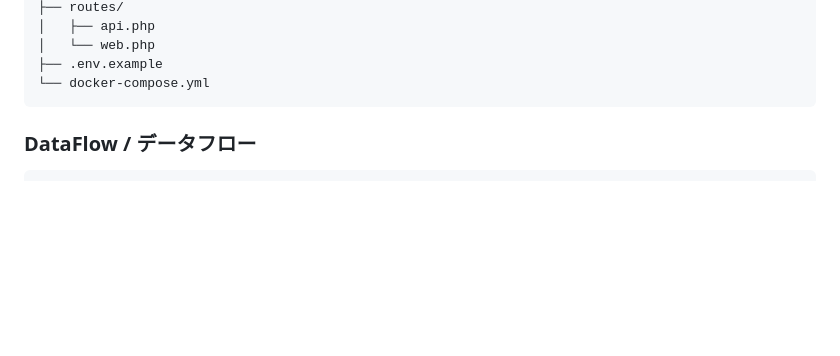
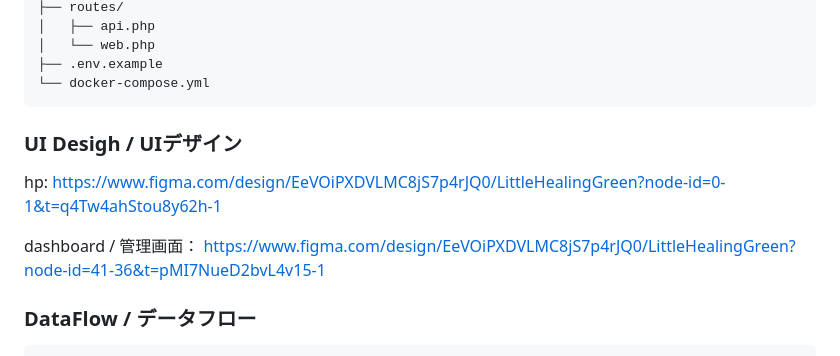
Before and after one commit to tk-from-915/Laravel_prototype, a Markdown page: readme.md, the part around the change. GitHub-like rendering; blank space fills up the shorter version.

Commit message:
update:UI desigh URL at README.md

````diff
--- a/readme.md
+++ b/readme.md
@@ -144,6 +144,12 @@ Presentation → Application → Domain ← Infrastructure
 ├── .env.example
 └── docker-compose.yml
 ```
+### UI Desigh / UIデザイン
+hp:
+https://www.figma.com/design/EeVOiPXDVLMC8jS7p4rJQ0/LittleHealingGreen?node-id=0-1&t=q4Tw4ahStou8y62h-1
+
+dashboard / 管理画面：
+https://www.figma.com/design/EeVOiPXDVLMC8jS7p4rJQ0/LittleHealingGreen?node-id=41-36&t=pMI7NueD2bvL4v15-1
 
 ### DataFlow / データフロー
 ```
````
